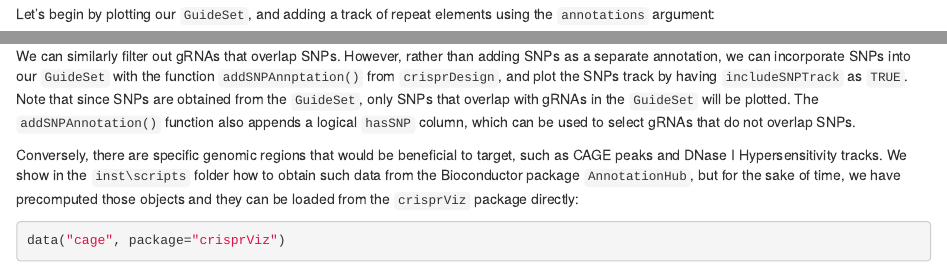
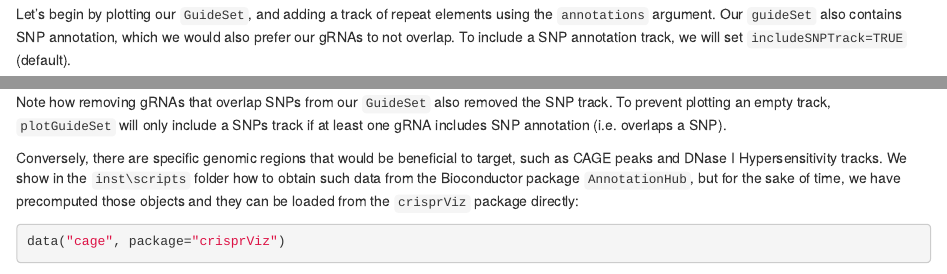
Before and after one commit to crisprVerse/crisprViz, an R Markdown document (vignettes/intro.Rmd): the page in a window 1100 px wide, from 5020 px down, and a second part further down, joined at a grey line. Rendered offline with R 4.5, knitr and Pandoc, with nearby package versions; drawn as R Markdown's standard HTML page in place of the format the file asks for; some code elsewhere in the file could not run offline.

Commit message:
Added SNPs to vignette; removed crisprDesignData from function examples

````diff
--- a/vignettes/intro.Rmd
+++ b/vignettes/intro.Rmd
@@ -240,7 +240,7 @@ elements in this region:
 data("repeats", package="crisprViz")
 ```
 
-Let's begin by plotting our `GuideSet`, and adding a track of repeat elements using the `annotations` argument:
+Let's begin by plotting our `GuideSet`, and adding a track of repeat elements using the `annotations` argument. Our `guideSet` also contains SNP annotation, which we would also prefer our gRNAs to not overlap. To include a SNP annotation track, we will set `includeSNPTrack=TRUE` (default).
 
 ```{r}
 from <- min(start(mmp7GuideSet))
@@ -275,13 +279,6 @@ plotGuideSet(filteredGuideSet,
 ```
 
-We can similarly filter out gRNAs that overlap SNPs. However, rather
-than adding SNPs as a separate annotation, we can incorporate SNPs into our
-`GuideSet` with the function `addSNPAnnptation()` from `crisprDesign`, and
-plot the SNPs track by having `includeSNPTrack` as `TRUE`. Note that since SNPs
-are obtained from the `GuideSet`, only SNPs that overlap with gRNAs
-in the `GuideSet` will be plotted. The `addSNPAnnotation()` function
-also appends a logical `hasSNP` column, which can be used
-to select gRNAs that do not overlap SNPs.
+Note how removing gRNAs that overlap SNPs from our `GuideSet` also removed the SNP track. To prevent plotting an empty track, `plotGuideSet` will only include a SNPs track if at least one gRNA includes SNP annotation (i.e. overlaps a SNP).
 
 Conversely, there are specific genomic regions that would be beneficial to
 target, such as CAGE peaks and DNase I Hypersensitivity tracks. We show in
````
Also changed, not shown: R/plotGuideSet.R (+2 -1 lines), R/plotMultipleGuideSets.R (+2 -2 lines), inst/scripts/intro_objects.R (+6 -1 lines), data/mmp7GuideSet.rda, vignettes/intro.Rmd (10 more changed lines), 3 other files.
